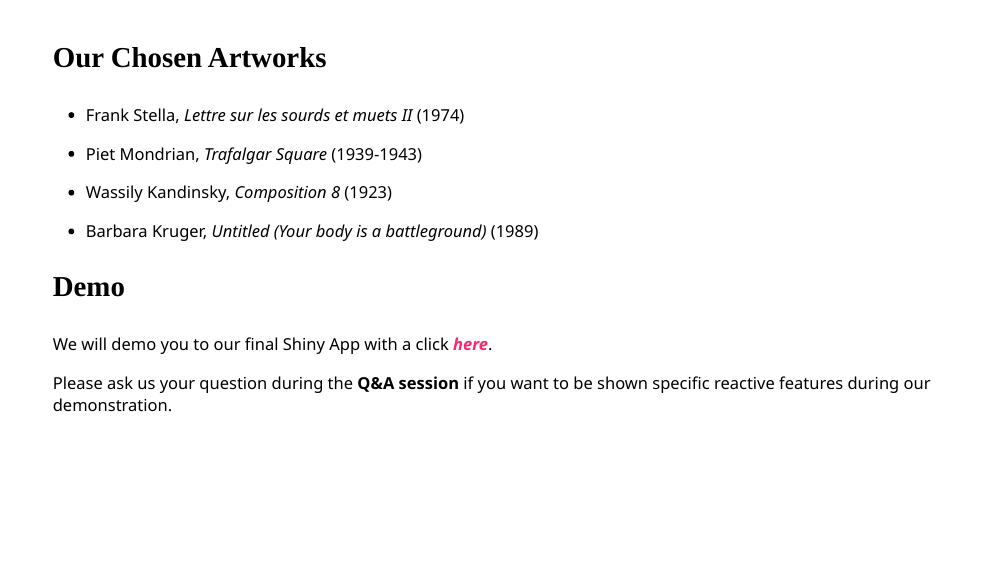
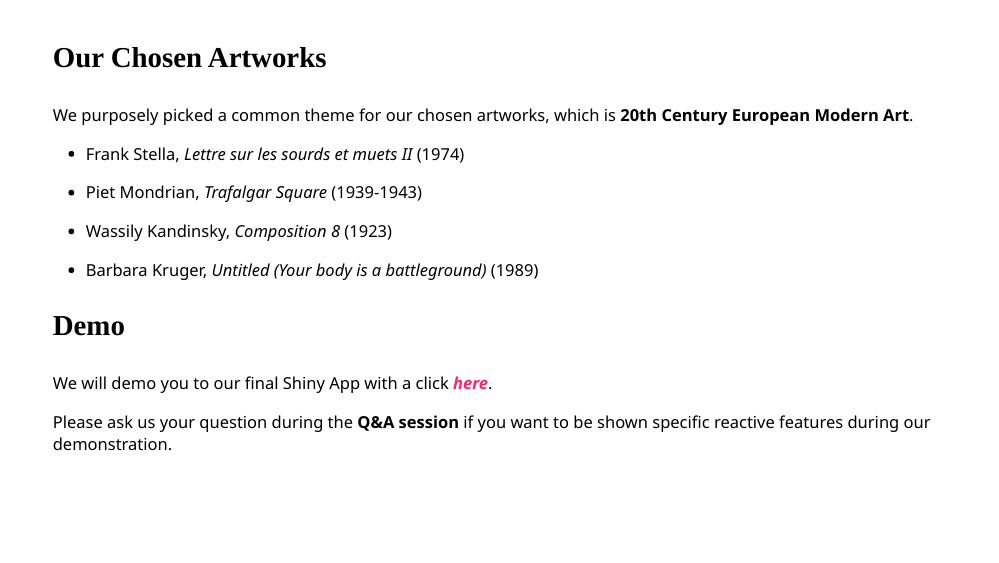
Before and after one commit to vizdata-f21/project-2-viz_biz, an R Markdown document (presentation/presentation.Rmd): page 3 of 3. The pictures show the slides in the output file presentation/presentation.html that the author committed with the source; the slides are laid out offline by our stand-in for remark.js, each with all of its steps uncovered, in fonts that may differ from those the slides ask for, and without slide numbers, shadows or browser add-ons.

Commit message:
Republished

```diff
--- a/presentation/presentation.Rmd
+++ b/presentation/presentation.Rmd
@@ -69,6 +69,9 @@ Can we recreate famous artworks and make them customizable through computer prog
 
 ### Our Chosen Artworks
 
+We purposely picked a common theme for our chosen artworks, which is **20th Century
+European Modern Art**.
+
 - Frank Stella, *Lettre sur les sourds et muets II* (1974)
 
 - Piet Mondrian, *Trafalgar Square* (1939-1943)
```
Also changed, not shown: shiny/final-shiny/app.R (+1 -1 lines), README.md, presentation/presentation.html, write-up/README.md, 1 other file.
